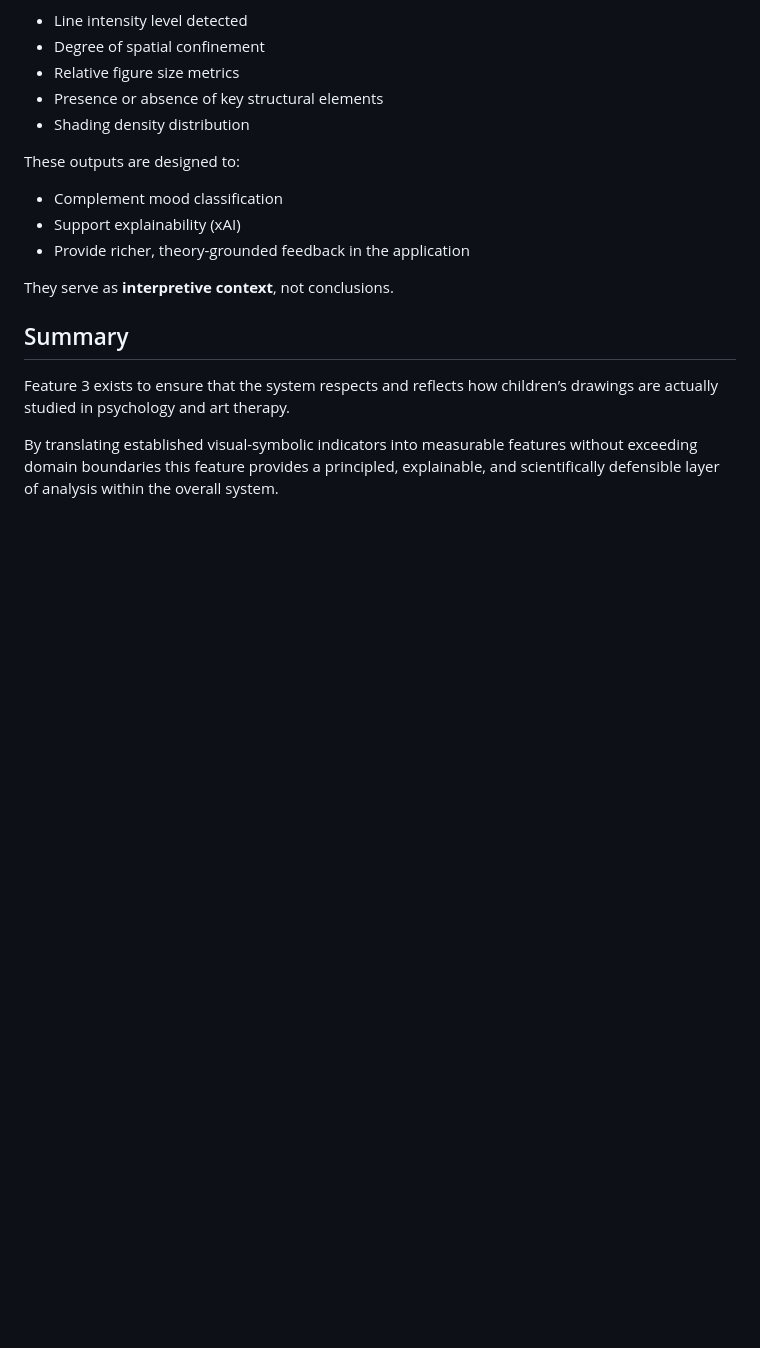
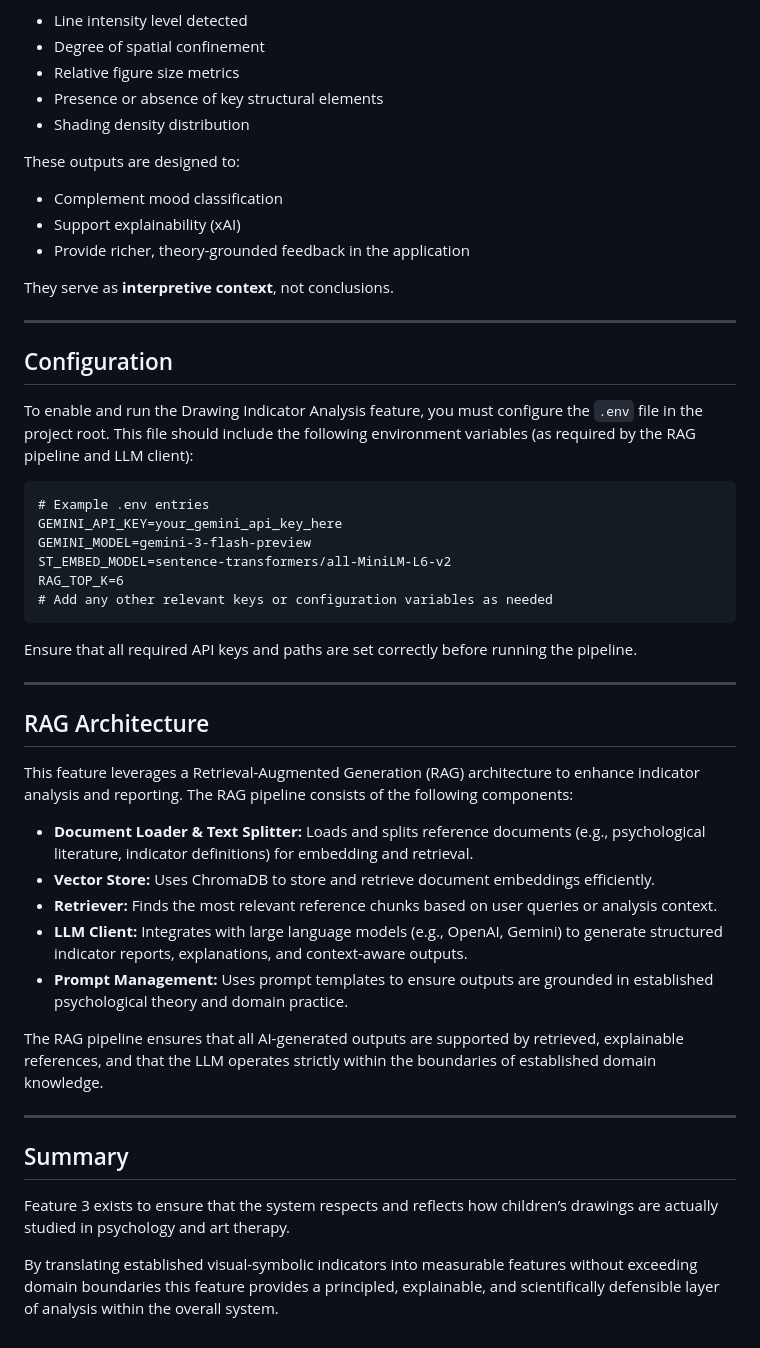
Before and after one commit to sanidavidanagama/DSGP15_Project, a Markdown page: ml-models/dia/README.md, the part around one of its changes. Rendered like a GitHub page; blank space fills up the shorter version.

Commit message:
docs: update readme with configuration instructions

````diff
--- a/ml-models/dia/README.md
+++ b/ml-models/dia/README.md
@@ -160,6 +177,38 @@ These outputs are designed to:
 
 They serve as **interpretive context**, not conclusions.
 
+---
+
+## Configuration
+
+To enable and run the Drawing Indicator Analysis feature, you must configure the `.env` file in the project root. This file should include the following environment variables (as required by the RAG pipeline and LLM client):
+
+```
+# Example .env entries
+GEMINI_API_KEY=your_gemini_api_key_here
+GEMINI_MODEL=gemini-3-flash-preview
+ST_EMBED_MODEL=sentence-transformers/all-MiniLM-L6-v2
+RAG_TOP_K=6
+# Add any other relevant keys or configuration variables as needed
+```
+
+Ensure that all required API keys and paths are set correctly before running the pipeline.
+
+---
+
+## RAG Architecture
+
+This feature leverages a Retrieval-Augmented Generation (RAG) architecture to enhance indicator analysis and reporting. The RAG pipeline consists of the following components:
+
+- **Document Loader & Text Splitter:** Loads and splits reference documents (e.g., psychological literature, indicator definitions) for embedding and retrieval.
+- **Vector Store:** Uses ChromaDB to store and retrieve document embeddings efficiently.
+- **Retriever:** Finds the most relevant reference chunks based on user queries or analysis context.
+- **LLM Client:** Integrates with large language models (e.g., OpenAI, Gemini) to generate structured indicator reports, explanations, and context-aware outputs.
+- **Prompt Management:** Uses prompt templates to ensure outputs are grounded in established psychological theory and domain practice.
+
+The RAG pipeline ensures that all AI-generated outputs are supported by retrieved, explainable references, and that the LLM operates strictly within the boundaries of established domain knowledge.
+
+---
 
 ## Summary
 
````
Also changed, not shown: other parts of ml-models/dia/README.md (+17 -0 lines).
